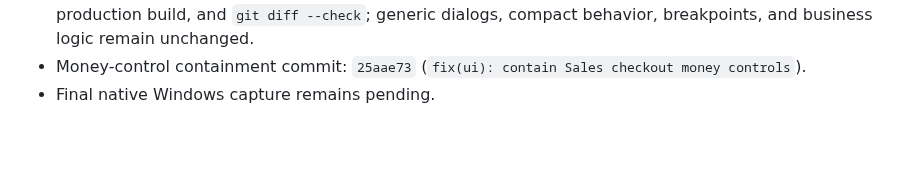
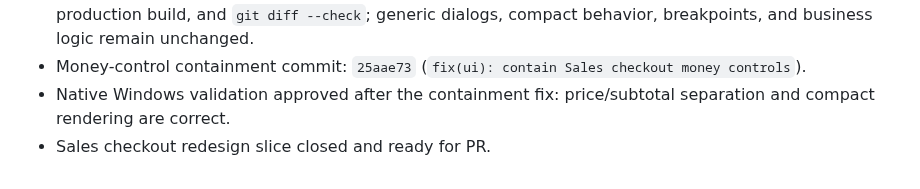
Before and after one commit to Luis-Lanza/repuestos_autos, a Markdown page: odd/tasks/sales-checkout-redesign.md, the part around one of its changes. Rendered like a GitHub page; blank space fills up the shorter version.

Commit message:
docs(odd): close Sales checkout redesign

```diff
--- a/odd/tasks/sales-checkout-redesign.md
+++ b/odd/tasks/sales-checkout-redesign.md
@@ -73,4 +73,5 @@ Redesign the existing `Revisar y cobrar` modal to match the approved desktop and
 - Money-control containment RED: focused suite failed 1/39 because the Sales checkout control/input was not bounded to its grid track. GREEN: scoped flex containment passed 39/39 without changing the three-column layout.
 - Independent containment verification passed: focused 39/39, full frontend 240/240, test typecheck, production build, and `git diff --check`; generic dialogs, compact behavior, breakpoints, and business logic remain unchanged.
 - Money-control containment commit: `25aae73` (`fix(ui): contain Sales checkout money controls`).
-- Final native Windows capture remains pending.
+- Native Windows validation approved after the containment fix: price/subtotal separation and compact rendering are correct.
+- Sales checkout redesign slice closed and ready for PR.
```
Also changed, not shown: other parts of odd/tasks/sales-checkout-redesign.md (+1 -1 lines).
